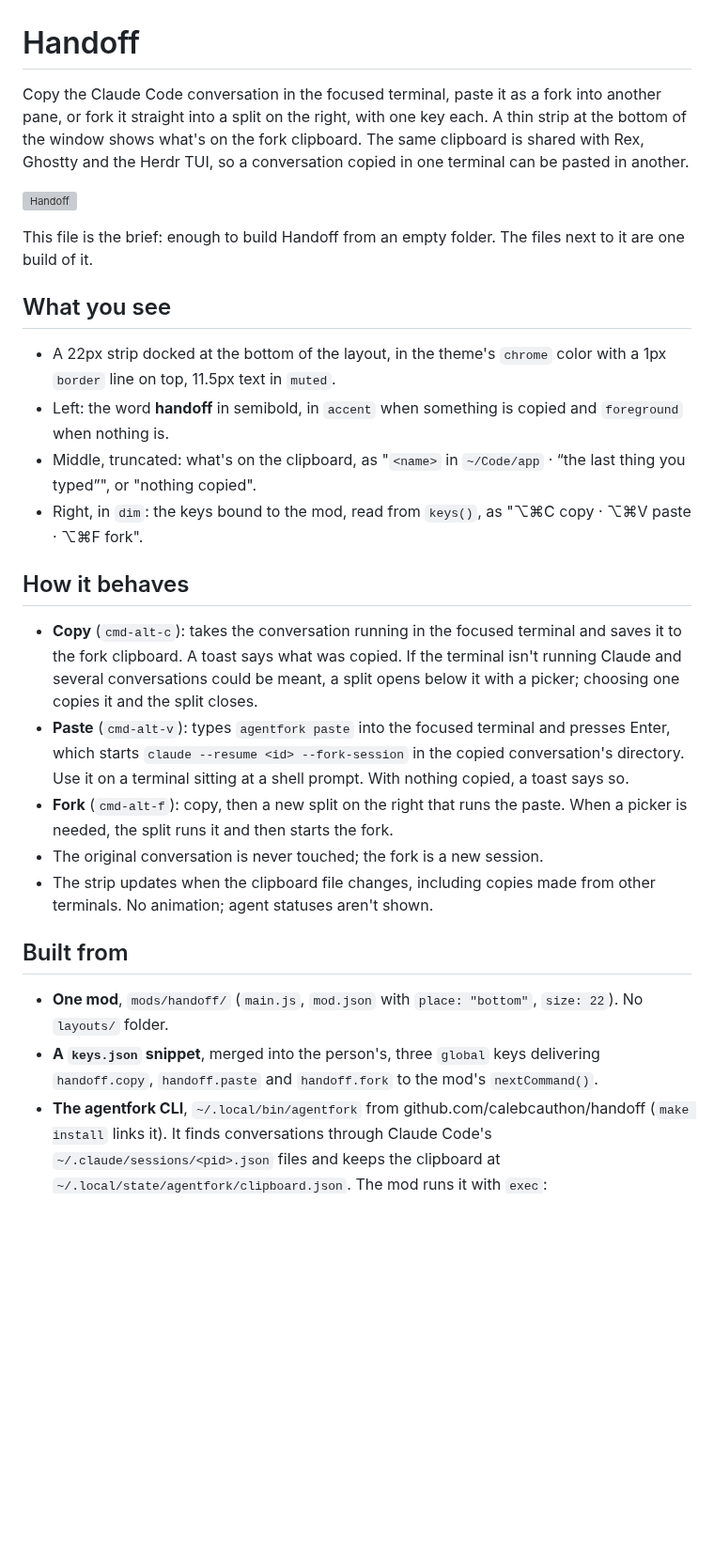
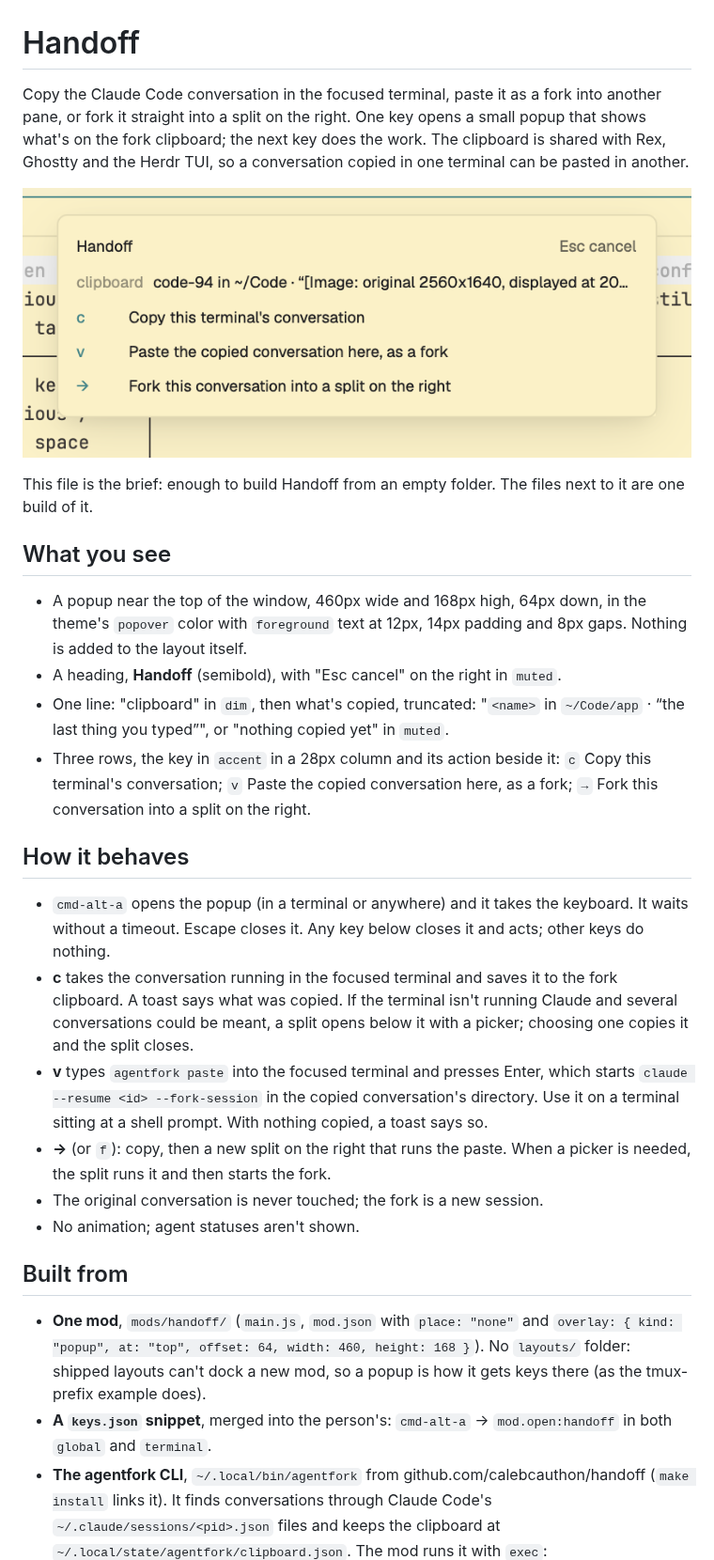
Before and after one commit to calebcauthon/handoff, a Markdown page: herdr-app/RECIPE.md, the part around one of its changes. Shown at 94% size. Rendered like a GitHub page; pictures changed too: herdr-app/preview.png (added); blank space fills up the shorter version; grey boxes are pictures that could not be loaded.

Commit message:
Herdr mod: taller popup, preview, recipe for the popup
Co-Authored-By: Claude Fable 5.1 <noreply@anthropic.com>

```diff
--- a/herdr-app/RECIPE.md
+++ b/herdr-app/RECIPE.md
@@ -1,10 +1,10 @@
 # Handoff
 
 Copy the Claude Code conversation in the focused terminal, paste it as a fork
-into another pane, or fork it straight into a split on the right, with one key
-each. A thin strip at the bottom of the window shows what's on the fork
-clipboard. The same clipboard is shared with Rex, Ghostty and the Herdr TUI,
-so a conversation copied in one terminal can be pasted in another.
+into another pane, or fork it straight into a split on the right. One key
+opens a small popup that shows what's on the fork clipboard; the next key does
+the work. The clipboard is shared with Rex, Ghostty and the Herdr TUI, so a
+conversation copied in one terminal can be pasted in another.
 
 ![Handoff](preview.png)
 
@@ -13,39 +13,43 @@ files next to it are one build of it.
 
 ## What you see
 
-- A 22px strip docked at the bottom of the layout, in the theme's `chrome`
-  color with a 1px `border` line on top, 11.5px text in `muted`.
-- Left: the word **handoff** in semibold, in `accent` when something is
-  copied and `foreground` when nothing is.
-- Middle, truncated: what's on the clipboard, as "`<name>` in `~/Code/app` ·
-  “the last thing you typed”", or "nothing copied".
-- Right, in `dim`: the keys bound to the mod, read from `keys()`, as
-  "⌥⌘C copy · ⌥⌘V paste · ⌥⌘F fork".
+- A popup near the top of the window, 460px wide and 168px high, 64px down,
+  in the theme's `popover` color with `foreground` text at 12px, 14px padding
+  and 8px gaps. Nothing is added to the layout itself.
+- A heading, **Handoff** (semibold), with "Esc cancel" on the right in `muted`.
+- One line: "clipboard" in `dim`, then what's copied, truncated: "`<name>` in
+  `~/Code/app` · “the last thing you typed”", or "nothing copied yet" in
+  `muted`.
+- Three rows, the key in `accent` in a 28px column and its action beside it:
+  `c` Copy this terminal's conversation; `v` Paste the copied conversation
+  here, as a fork; `→` Fork this conversation into a split on the right.
 
 ## How it behaves
 
-- **Copy** (`cmd-alt-c`): takes the conversation running in the focused
-  terminal and saves it to the fork clipboard. A toast says what was copied.
-  If the terminal isn't running Claude and several conversations could be
-  meant, a split opens below it with a picker; choosing one copies it and the
-  split closes.
-- **Paste** (`cmd-alt-v`): types `agentfork paste` into the focused terminal
-  and presses Enter, which starts `claude --resume <id> --fork-session` in the
-  copied conversation's directory. Use it on a terminal sitting at a shell
-  prompt. With nothing copied, a toast says so.
-- **Fork** (`cmd-alt-f`): copy, then a new split on the right that runs the
-  paste. When a picker is needed, the split runs it and then starts the fork.
+- `cmd-alt-a` opens the popup (in a terminal or anywhere) and it takes the
+  keyboard. It waits without a timeout. Escape closes it. Any key below
+  closes it and acts; other keys do nothing.
+- **c** takes the conversation running in the focused terminal and saves it to
+  the fork clipboard. A toast says what was copied. If the terminal isn't
+  running Claude and several conversations could be meant, a split opens
+  below it with a picker; choosing one copies it and the split closes.
+- **v** types `agentfork paste` into the focused terminal and presses Enter,
+  which starts `claude --resume <id> --fork-session` in the copied
+  conversation's directory. Use it on a terminal sitting at a shell prompt.
+  With nothing copied, a toast says so.
+- **→** (or `f`): copy, then a new split on the right that runs the paste.
+  When a picker is needed, the split runs it and then starts the fork.
 - The original conversation is never touched; the fork is a new session.
-- The strip updates when the clipboard file changes, including copies made
-  from other terminals. No animation; agent statuses aren't shown.
+- No animation; agent statuses aren't shown.
 
 ## Built from
 
-- **One mod**, `mods/handoff/` (`main.js`, `mod.json` with `place: "bottom"`,
-  `size: 22`). No `layouts/` folder.
-- **A `keys.json` snippet**, merged into the person's, three `global` keys
-  delivering `handoff.copy`, `handoff.paste` and `handoff.fork` to the mod's
-  `nextCommand()`.
+- **One mod**, `mods/handoff/` (`main.js`, `mod.json` with `place: "none"`
+  and `overlay: { kind: "popup", at: "top", offset: 64, width: 460, height:
+  168 }`). No `layouts/` folder: shipped layouts can't dock a new mod, so a
+  popup is how it gets keys there (as the tmux-prefix example does).
+- **A `keys.json` snippet**, merged into the person's: `cmd-alt-a` →
+  `mod.open:handoff` in both `global` and `terminal`.
 - **The agentfork CLI**, `~/.local/bin/agentfork` from
   github.com/calebcauthon/handoff (`make install` links it). It finds
   conversations through Claude Code's `~/.claude/sessions/<pid>.json` files
```
Also changed, not shown: other parts of herdr-app/RECIPE.md (+32 -27 lines), 1 other file.
